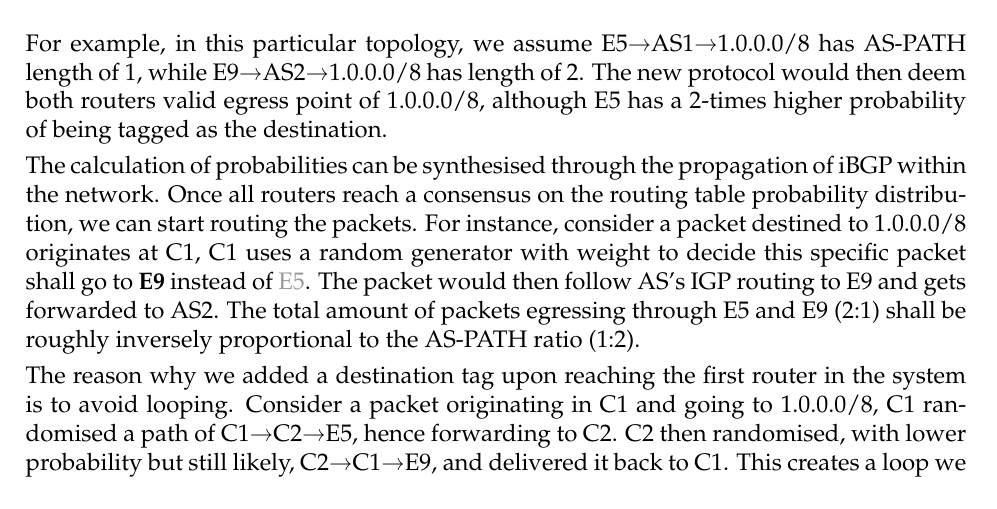
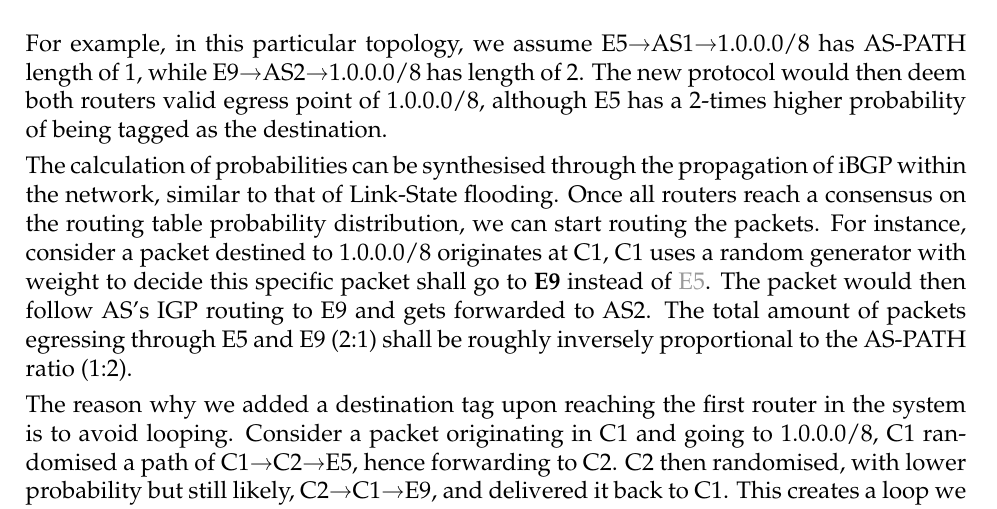
Before and after one commit to magetron/UCL-Year3-Exam, a LaTeX problem sheet (exam/COMP0023/COMP0023.tex): part of page 7 of 8, cut so that both start at the same text. Compiled offline with pdfLaTeX.

Commit message:
update on calculation of probability

```diff
--- a/exam/COMP0023/COMP0023.tex
+++ b/exam/COMP0023/COMP0023.tex
@@ -233,7 +233,7 @@ In order to allow both paths to be configured simultaneously, we would have to e
 
 For example, in this particular topology, we assume E5\textrightarrow{}AS1\textrightarrow{}1.0.0.0/8 has AS-PATH length of 1, while E9\textrightarrow{}AS2\textrightarrow{}1.0.0.0/8 has length of 2. The new protocol would then deem both routers valid egress point of 1.0.0.0/8, although E5 has a 2-times higher probability of being tagged as the destination.
 
-The calculation of probabilities can be synthesised through the propagation of iBGP within the network. Once all routers reach a consensus on the routing table probability distribution, we can start routing the packets. For instance, consider a packet destined to 1.0.0.0/8 originates at C1, C1 uses a random generator with weight to decide this specific packet shall go to \textbf{E9} instead of \textcolor{grey}{E5}. The packet would then follow AS's IGP routing to E9 and gets forwarded to AS2. The total amount of packets egressing through E5 and E9 (2:1) shall be roughly inversely proportional to the AS-PATH ratio (1:2).
+The calculation of probabilities can be synthesised through the propagation of iBGP within the network, similar to that of Link-State flooding. Once all routers reach a consensus on the routing table probability distribution, we can start routing the packets. For instance, consider a packet destined to 1.0.0.0/8 originates at C1, C1 uses a random generator with weight to decide this specific packet shall go to \textbf{E9} instead of \textcolor{grey}{E5}. The packet would then follow AS's IGP routing to E9 and gets forwarded to AS2. The total amount of packets egressing through E5 and E9 (2:1) shall be roughly inversely proportional to the AS-PATH ratio (1:2).
 
 The reason why we added a destination tag upon reaching the first router in the system is to avoid looping. Consider a packet originating in C1 and going to 1.0.0.0/8, C1 randomised a path of C1\textrightarrow{}C2\textrightarrow{}E5, hence forwarding to C2. C2 then randomised, with lower probability but still likely, C2\textrightarrow{}C1\textrightarrow{}E9, and delivered it back to C1. This creates a loop we would like to avoid. Therefore, we enforce a concrete destination once the packet enters the routing system, hence the tagging.
 
```
